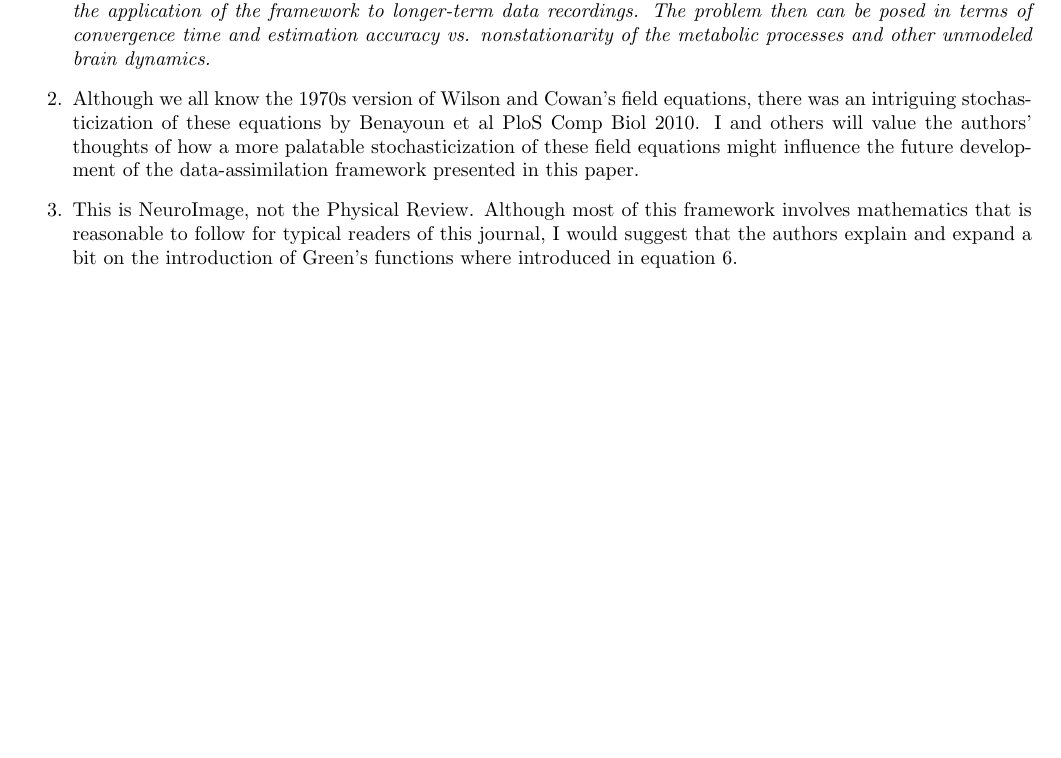
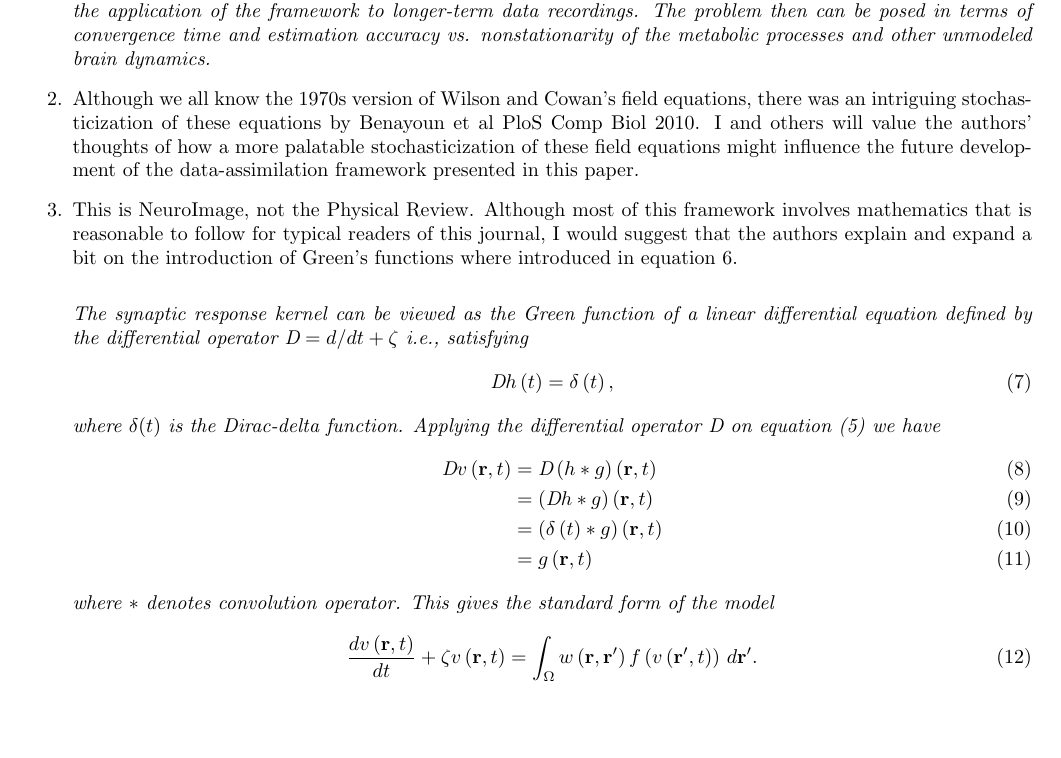
Before and after one commit to mikedewar/BrainIDE, a LaTeX document (ltx/first_order_framework/response_to_reviews.tex): part of page 3 of 4, cut so that both start at the same text, the shorter picture padded with empty space. Compiled offline with pdfLaTeX.

Commit message:
tried to clarify the green function

```diff
--- a/ltx/first_order_framework/response_to_reviews.tex
+++ b/ltx/first_order_framework/response_to_reviews.tex
@@ -96,7 +96,24 @@ where $\rho \in \mathbb{R} \ge 1$. }
 
 \item Although we all know the 1970s version of Wilson and Cowan's field equations, there was an intriguing stochasticization of these equations by Benayoun et al PloS Comp Biol 2010. I and others will value the authors' thoughts of how a more palatable stochasticization of these field equations might influence the future development of the data-assimilation framework presented in this paper.
 
-\item This is NeuroImage, not the Physical Review. Although most of this framework involves mathematics that is reasonable to follow for typical readers of this journal, I would suggest that the authors explain and expand a bit on the introduction of Green's functions where introduced in equation 6.
+\item This is NeuroImage, not the Physical Review. Although most of this framework involves mathematics that is reasonable to follow for typical readers of this journal, I would suggest that the authors explain and expand a bit on the introduction of Green's functions where introduced in equation 6.\\
+
+\emph{The synaptic response kernel can be viewed as the Green function of a linear differential equation defined by the differential operator $\textrm{D}=d/dt + \zeta$ i.e., satisfying
+\begin{equation}
+	\label{GreensFuncDef} \textrm{D}h\left( t \right) = \delta \left( t \right),
+\end{equation}
+where $\delta(t)$ is the Dirac-delta function. Applying the differential operator $\textrm{D}$ on equation (5) we have
+\begin{align}
+ \textrm{D}v\left(\mathbf r,t\right)&= \textrm{D}\left(h\ast g\right)\left(\mathbf r,t\right)\\
+&=\left(\textrm{D}h\ast g\right)\left(\mathbf r,t\right)\\
+&=\left(\delta \left(t\right)\ast g\right)\left(\mathbf r,t\right)\\
+&=g\left(\mathbf r,t\right)
+\end{align}
+where $\ast$ denotes convolution operator. This gives the standard form of the model
+\begin{equation}
+	\label{FinalFormContinuous}
+	\frac{dv\left( \mathbf{r},t \right)}{dt} + \zeta v\left( \mathbf{r},t \right) = \int_\Omega {w\left( \mathbf{r},\mathbf{r}' \right)f\left( {v\left( \mathbf{r}',t \right)} \right)\, d\mathbf{r}'}.
+\end{equation}}
 
 \item What is the relation of the substitution of the temporal and spatial basis functions as employed in this paper to Galerkin's projection? How do the two techniques differ? If this is close, the non-local case for a Galerkin projection (typically used in diffusive processes) has not, to my knowledge, been done. Certainly not in a way that is obvious for neural field theory. Perhaps this is my ignorance. This seems important to clarify for the rest of us.
 \item In the isotropic and translationally invariant case examined here, would a Fourier basis for temporal and spatial structure have been a formally correct alternative?\\
```
